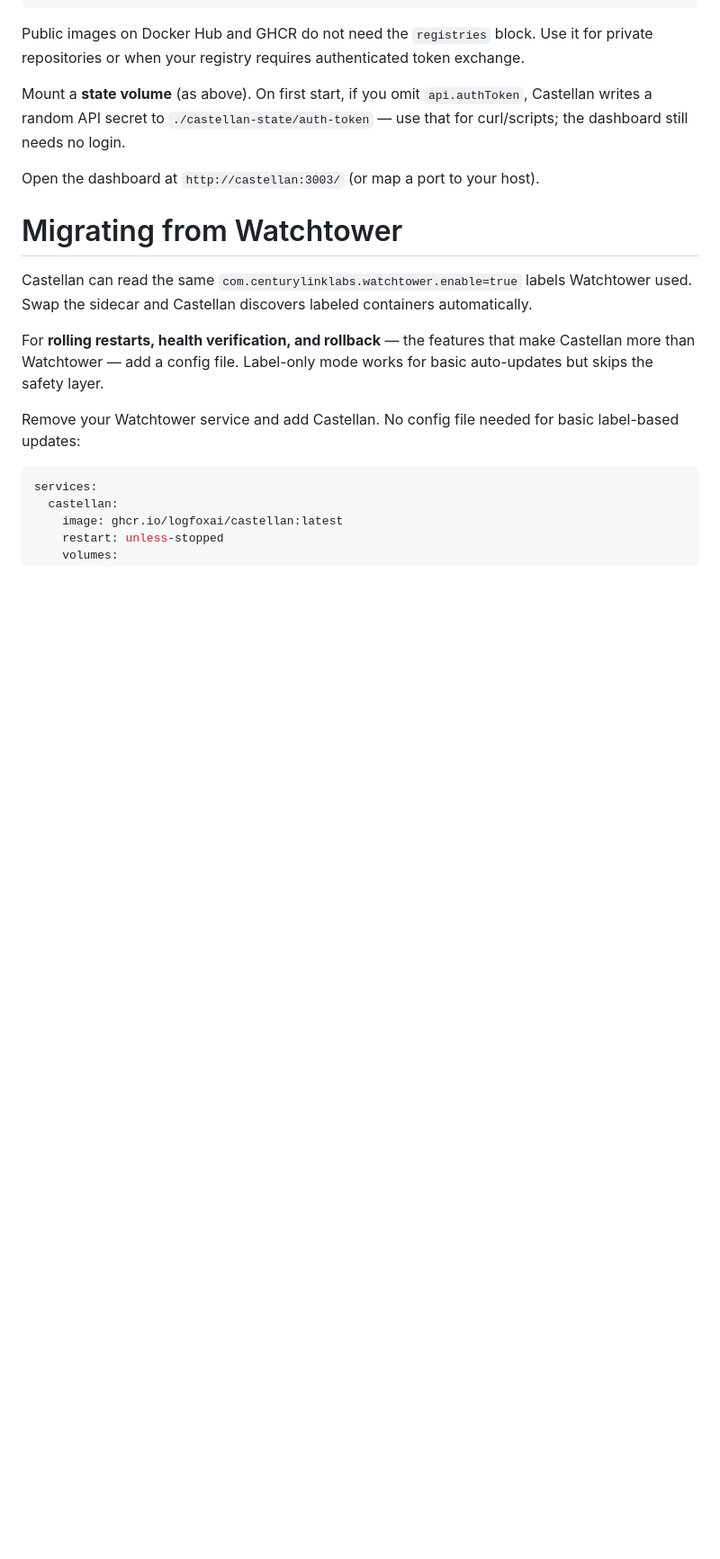
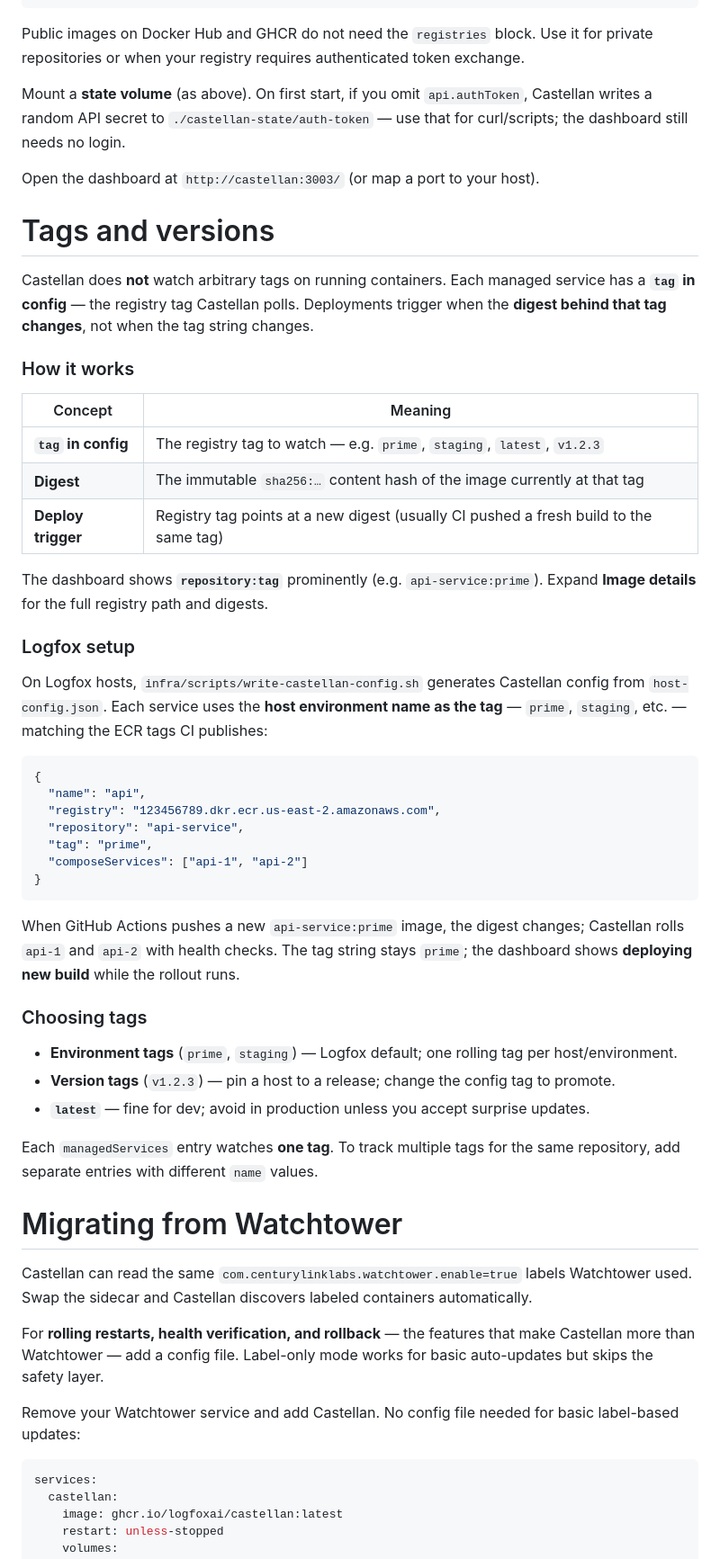
Before and after one commit to logfoxai/castellan, a Markdown page: README.md, the part around the change printed below. Shown: that part at 90% size. Drawn GitHub-style; blank space fills up the shorter version.

````diff
--- a/README.md
+++ b/README.md
@@ -178,6 +162,44 @@ Public images on Docker Hub and GHCR do not need the `registries` block. Use it
 Mount a **state volume** (as above). On first start, if you omit `api.authToken`, Castellan writes a random API secret to `./castellan-state/auth-token` — use that for curl/scripts; the dashboard still needs no login.
 
 Open the dashboard at `http://castellan:3003/` (or map a port to your host).
+
+# Tags and versions
+
+Castellan does **not** watch arbitrary tags on running containers. Each managed service has a **`tag` in config** — the registry tag Castellan polls. Deployments trigger when the **digest behind that tag changes**, not when the tag string changes.
+
+### How it works
+
+| Concept | Meaning |
+|---|---|
+| **`tag` in config** | The registry tag to watch — e.g. `prime`, `staging`, `latest`, `v1.2.3` |
+| **Digest** | The immutable `sha256:…` content hash of the image currently at that tag |
+| **Deploy trigger** | Registry tag points at a new digest (usually CI pushed a fresh build to the same tag) |
+
+The dashboard shows **`repository:tag`** prominently (e.g. `api-service:prime`). Expand **Image details** for the full registry path and digests.
+
+### Logfox setup
+
+On Logfox hosts, `infra/scripts/write-castellan-config.sh` generates Castellan config from `host-config.json`. Each service uses the **host environment name as the tag** — `prime`, `staging`, etc. — matching the ECR tags CI publishes:
+
+```json
+{
+  "name": "api",
+  "registry": "123456789.dkr.ecr.us-east-2.amazonaws.com",
+  "repository": "api-service",
+  "tag": "prime",
+  "composeServices": ["api-1", "api-2"]
+}
+```
+
+When GitHub Actions pushes a new `api-service:prime` image, the digest changes; Castellan rolls `api-1` and `api-2` with health checks. The tag string stays `prime`; the dashboard shows **deploying new build** while the rollout runs.
+
+### Choosing tags
+
+- **Environment tags** (`prime`, `staging`) — Logfox default; one rolling tag per host/environment.
+- **Version tags** (`v1.2.3`) — pin a host to a release; change the config tag to promote.
+- **`latest`** — fine for dev; avoid in production unless you accept surprise updates.
+
+Each `managedServices` entry watches **one tag**. To track multiple tags for the same repository, add separate entries with different `name` values.
 
 # Migrating from Watchtower
 
````
Also changed, not shown: other parts of README.md (+29 -35 lines), assets/screenshot-light.png, assets/screenshot.png, 17 other files.
